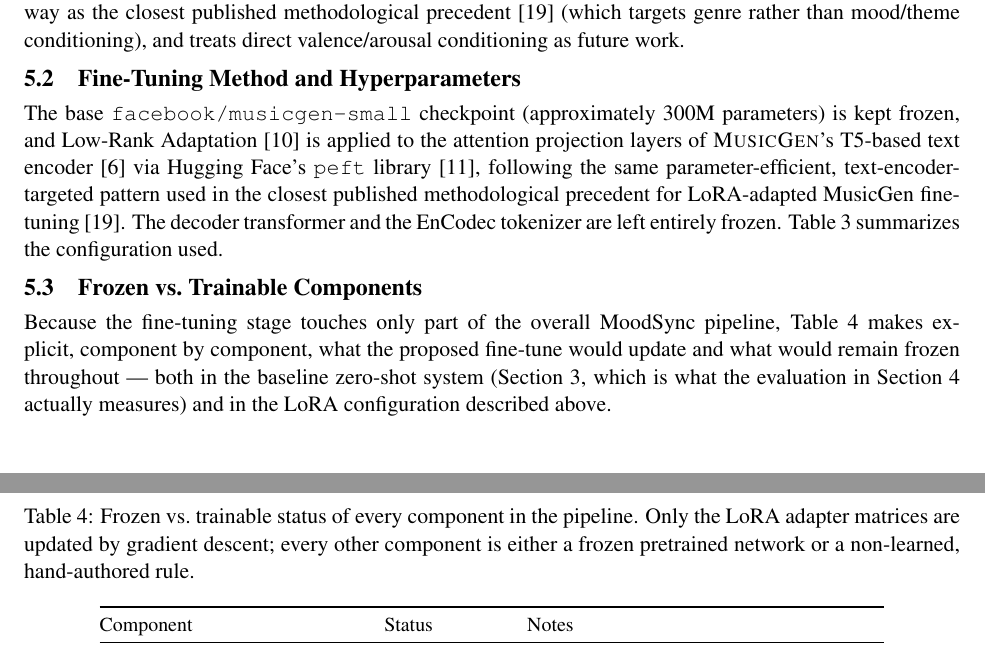
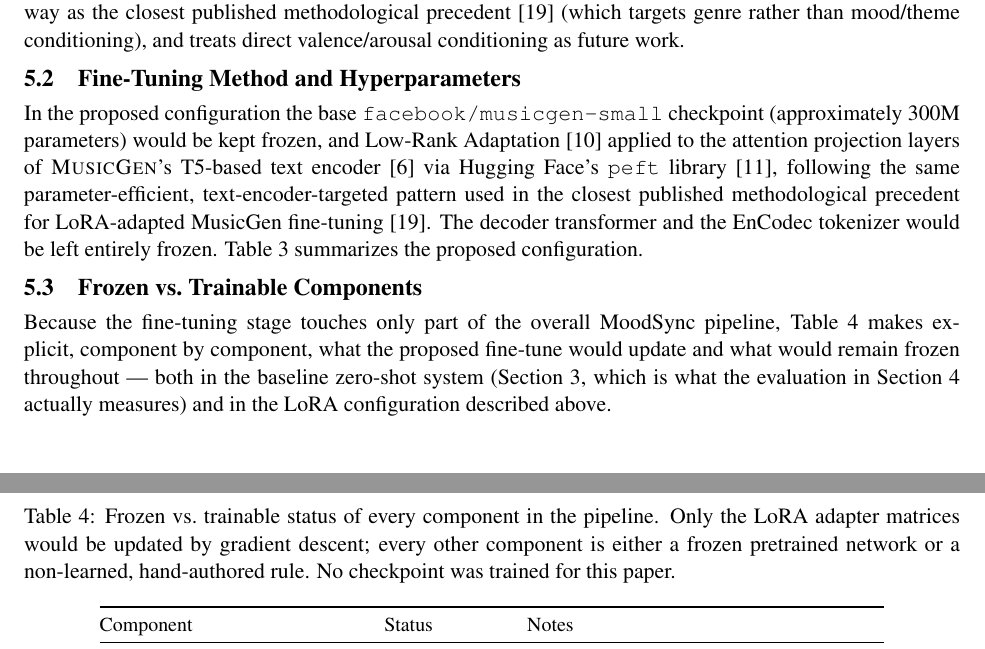
Before and after one commit to dirshak/MoodSync, a LaTeX paper (Research paper/research.tex): two parts of pages 12 and 13 of 17, joined at a grey line, cut so that both start at the same text. Compiled offline with pdfLaTeX.

Commit message:
Convert remaining fine-tuning claims to conditional tense

```diff
--- a/Research paper/research.tex
+++ b/Research paper/research.tex
@@ -285,7 +285,7 @@ The zero-shot pipeline described in Section~3 steers \musicgen{} purely through
 
 \subsection{Fine-Tuning Method and Hyperparameters}
 
-The base \texttt{facebook/musicgen-small} checkpoint (approximately 300M parameters) is kept frozen, and Low-Rank Adaptation~\cite{hu2022lora} is applied to the attention projection layers of \musicgen{}'s T5-based text encoder~\cite{raffel2020t5} via Hugging Face's \texttt{peft} library~\cite{mangrulkar2022peft}, following the same parameter-efficient, text-encoder-targeted pattern used in the closest published methodological precedent for LoRA-adapted MusicGen fine-tuning~\cite{lee2026loramusicgen}. The decoder transformer and the EnCodec tokenizer are left entirely frozen. Table~\ref{tab:hyperparams} summarizes the configuration used.
+In the proposed configuration the base \texttt{facebook/musicgen-small} checkpoint (approximately 300M parameters) would be kept frozen, and Low-Rank Adaptation~\cite{hu2022lora} applied to the attention projection layers of \musicgen{}'s T5-based text encoder~\cite{raffel2020t5} via Hugging Face's \texttt{peft} library~\cite{mangrulkar2022peft}, following the same parameter-efficient, text-encoder-targeted pattern used in the closest published methodological precedent for LoRA-adapted MusicGen fine-tuning~\cite{lee2026loramusicgen}. The decoder transformer and the EnCodec tokenizer would be left entirely frozen. Table~\ref{tab:hyperparams} summarizes the proposed configuration.
 
 \begin{table}[t]
 \centering
@@ -312,7 +312,7 @@ Because the fine-tuning stage touches only part of the overall MoodSync pipeline
 
 \begin{table}[t]
 \centering
-\caption{Frozen vs.\ trainable status of every component in the pipeline. Only the LoRA adapter matrices are updated by gradient descent; every other component is either a frozen pretrained network or a non-learned, hand-authored rule.}
+\caption{Frozen vs.\ trainable status of every component in the pipeline. Only the LoRA adapter matrices would be updated by gradient descent; every other component is either a frozen pretrained network or a non-learned, hand-authored rule. No checkpoint was trained for this paper.}
 \label{tab:frozen}
 \small
 \begin{tabular}{@{}p{4.6cm}p{2.1cm}p{6.3cm}@{}}
```
